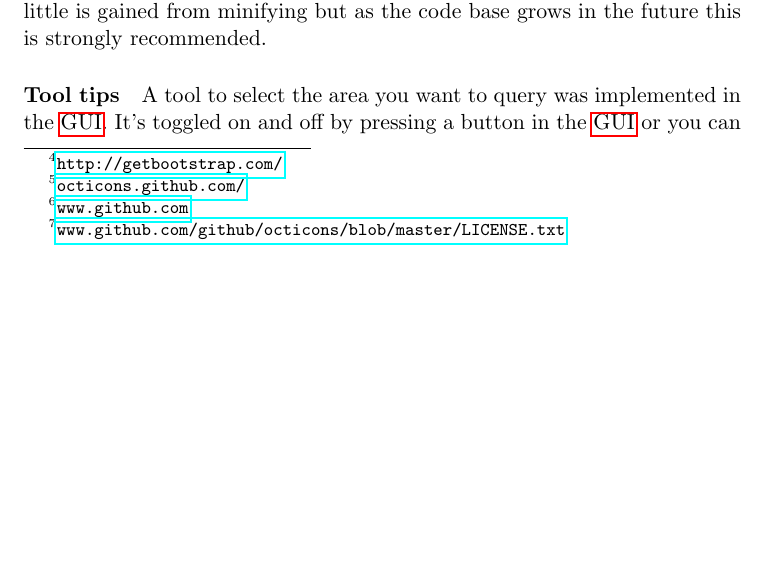
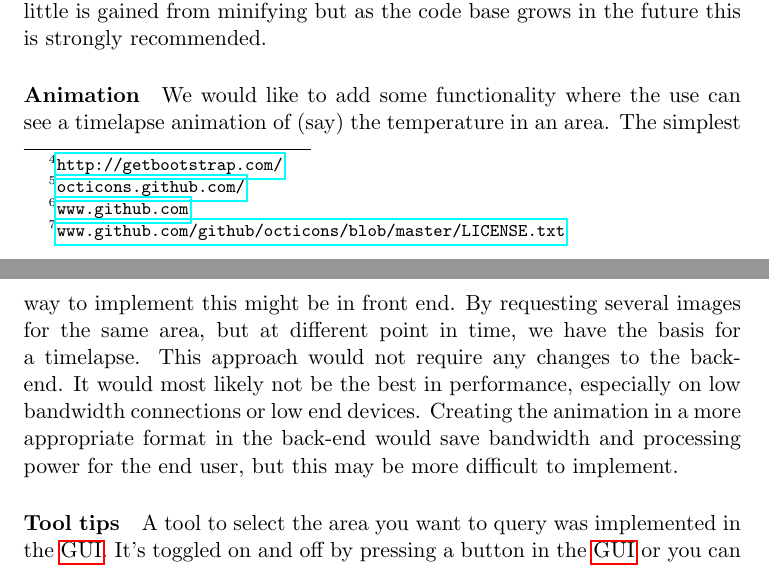
Before and after one commit to kproj6/report, a LaTeX thesis (report.tex): part of page 115 of 153 before the commit and two parts of pages 115 and 116 of 153 after it, the two joined at a grey line, cut so that both start at the same text, the shorter picture padded with empty space. Compiled offline with pdfLaTeX.

Commit message:
Added paragraph on Animation to the future development chapter(front end)

```diff
--- a/report.tex
+++ b/report.tex
@@ -2504,6 +2504,9 @@ The icons used in the GUI are called Octicons\footnote{\url{octicons.github.com/
 \paragraph{Minification}
 When deploying a javascript application it is common to minify the code. This means that you use a tool to remove all white space, new line characters and comments from the code. The tool may also rename variables in the code. The purpose on this is to make the file as small as possible. Having a small script file matters because the file is downloaded to the client and thus has an impact on response time of the application. We have not used an minifier. As the \gls{front-end} code base is relatively small little is gained from minifying but as the code base grows in the future this is strongly recommended.
 
+\paragraph{Animation}
+We would like to add some functionality where the use can see a timelapse animation of (say) the temperature in an area. The simplest way to implement this might be in front end. By requesting several images for the same area, but at different point in time, we have the basis for a timelapse. This approach would not require any changes to the back-end. It would most likely not be the best in performance, especially on low bandwidth connections or low end devices. Creating the animation in a more appropriate format in the back-end would save bandwidth and processing power for the end user, but this may be more difficult to implement.
+
 \paragraph{Tool tips}
 A tool to select the area you want to query was implemented in the \gls{GUI}. It's toggled on and off by pressing a button in the \gls{GUI} or you can hold down the shift button on your keyboard while clicking and dragging on the map. The keyboard shortcut is not mentioned anywhere in the \gls{GUI} and the user will probably not find this feature on his own. We therefore recommend that tool tips and hint are added to the \gls{GUI} so the user knows about all og its features.
 
```
